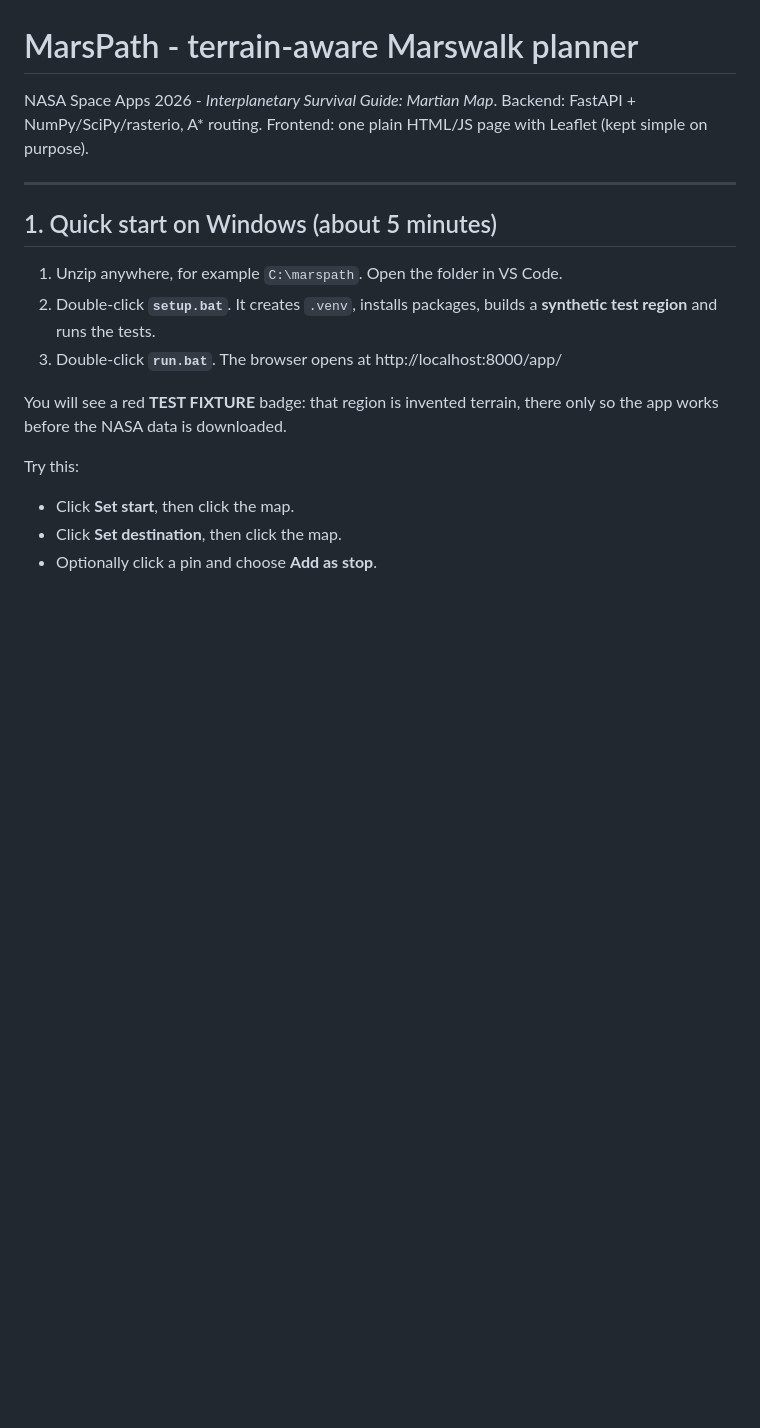
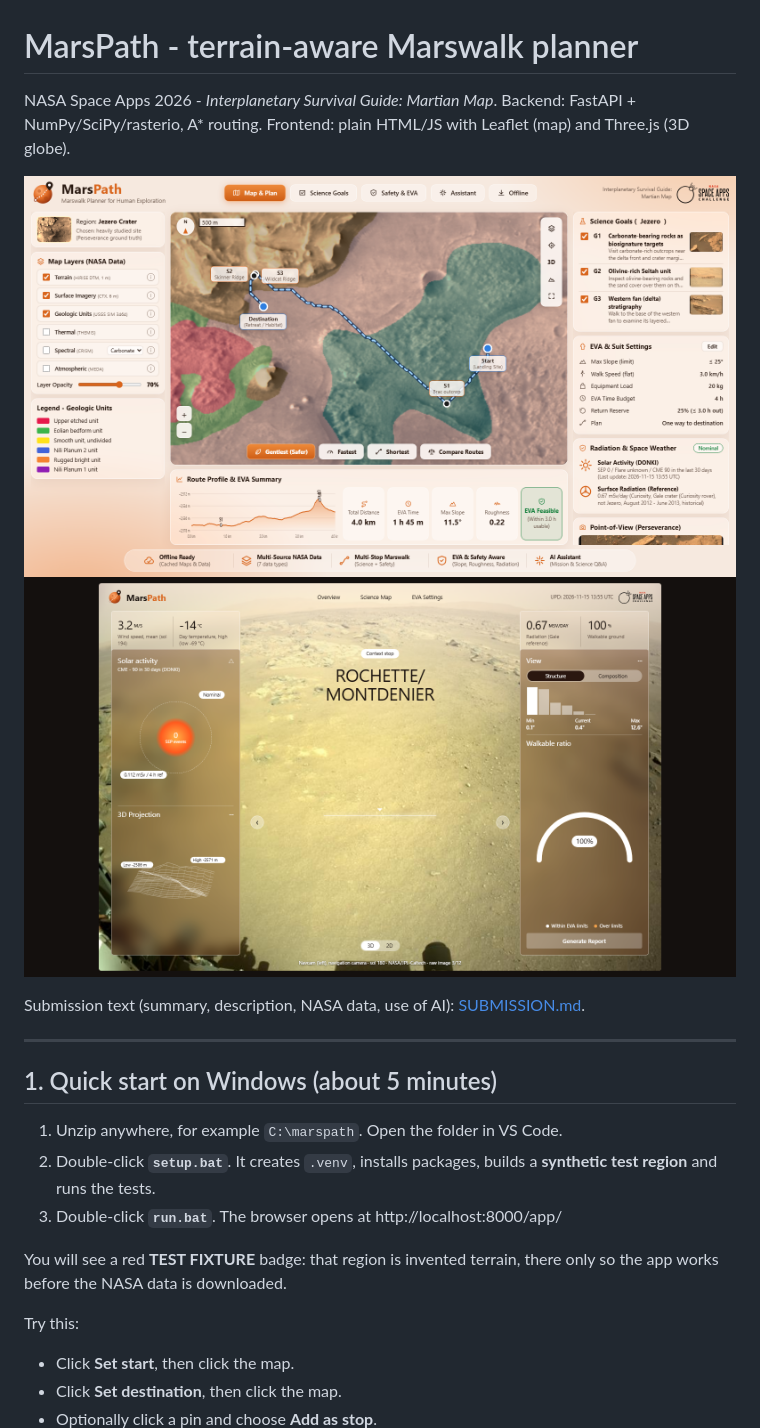
Before and after one commit to Shaaha-7/NASA-, a Markdown page: README.md, the part around one of its changes. Rendered like a GitHub page; pictures changed too: docs/screenshots/dashboard.png (added), docs/screenshots/pov.png (added); blank space fills up the shorter version.

```diff
--- a/README.md
+++ b/README.md
@@ -1,7 +1,12 @@
 # MarsPath - terrain-aware Marswalk planner
 
 NASA Space Apps 2026 - *Interplanetary Survival Guide: Martian Map*.
-Backend: FastAPI + NumPy/SciPy/rasterio, A* routing. Frontend: one plain HTML/JS page with Leaflet (kept simple on purpose).
+Backend: FastAPI + NumPy/SciPy/rasterio, A* routing. Frontend: plain HTML/JS with Leaflet (map) and Three.js (3D globe).
+
+![MarsPath mission dashboard: Jezero route with science stops, layers, EVA summary and space weather](docs/screenshots/dashboard.png)
+![MarsPath point of view: Perseverance Navcam image at Rochette with MEDA weather and terrain cards](docs/screenshots/pov.png)
+
+Submission text (summary, description, NASA data, use of AI): [SUBMISSION.md](SUBMISSION.md).
 
 ---
 
```
Also changed, not shown: other parts of README.md (+16 -3 lines), SUBMISSION.md (added, +90 -0 lines), data/docs/README.md (+1 -1 lines), 3 other files.
